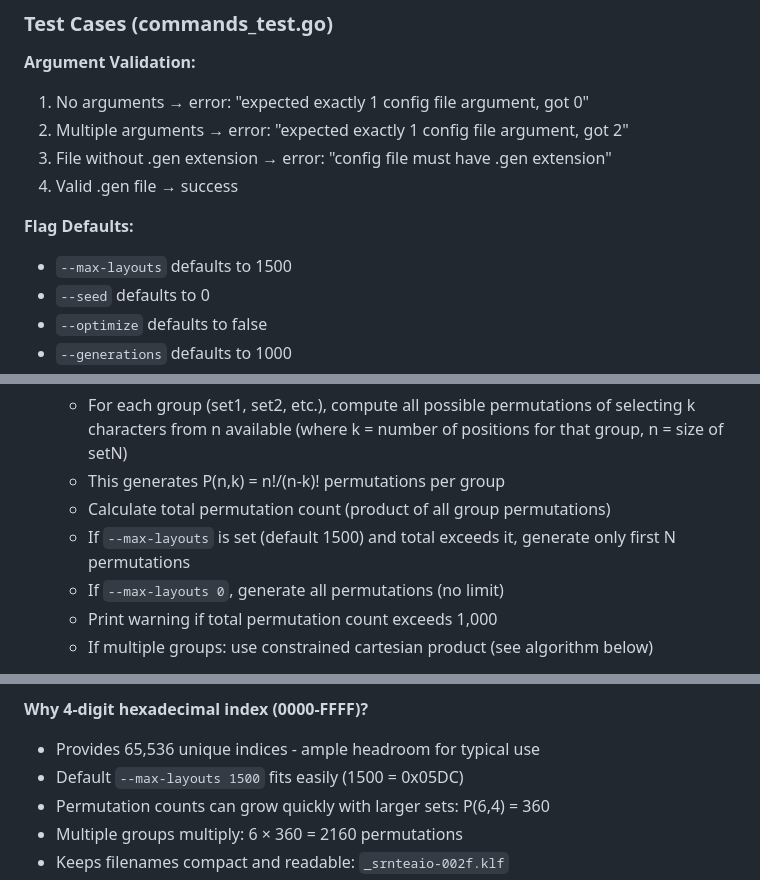
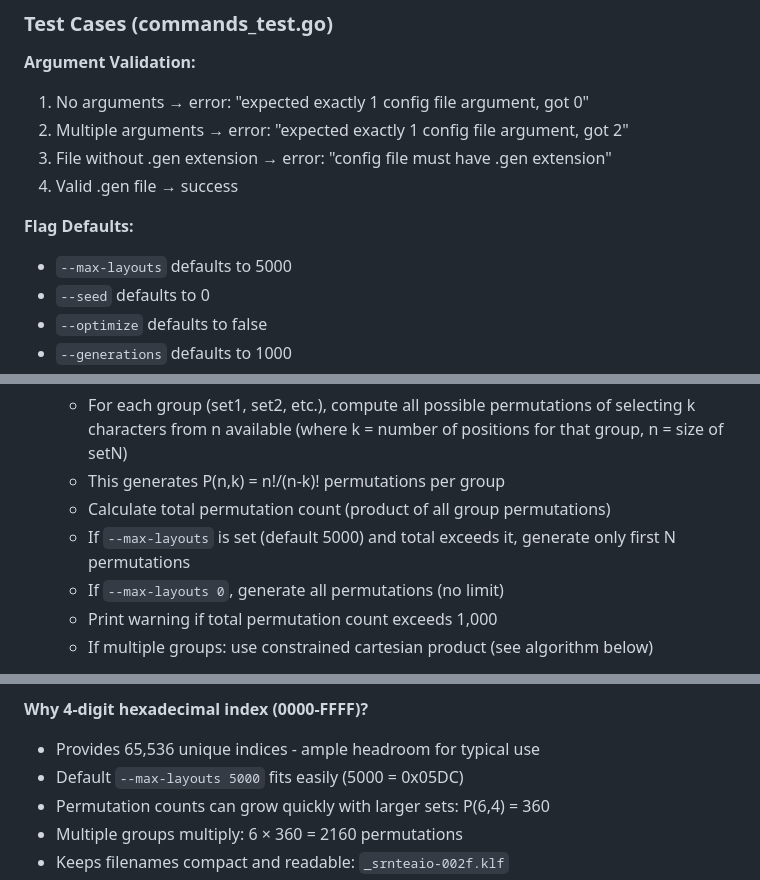
Before and after one commit to rbscholtus/keycraft, a Markdown page: docs/GENERATION.md, 3 parts joined by grey strips. Drawn GitHub-style.

```diff
--- a/GENERATION.md
+++ b/docs/GENERATION.md
@@ -278,7 +278,7 @@ The CLI layer (`cmd/keycraft/generate.go`) is tested separately from the generat
 4. Valid .gen file → success
 
 **Flag Defaults:**
-- `--max-layouts` defaults to 1500
+- `--max-layouts` defaults to 5000
 - `--seed` defaults to 0
 - `--optimize` defaults to false
 - `--generations` defaults to 1000
@@ -352,7 +352,7 @@ The generation process follows these steps:
    - For each group (set1, set2, etc.), compute all possible permutations of selecting k characters from n available (where k = number of positions for that group, n = size of setN)
    - This generates P(n,k) = n!/(n-k)! permutations per group
    - Calculate total permutation count (product of all group permutations)
-   - If `--max-layouts` is set (default 1500) and total exceeds it, generate only first N permutations
+   - If `--max-layouts` is set (default 5000) and total exceeds it, generate only first N permutations
    - If `--max-layouts 0`, generate all permutations (no limit)
    - Print warning if total permutation count exceeds 1,000
    - If multiple groups: use constrained cartesian product (see algorithm below)
@@ -445,7 +445,7 @@ The generation process follows these steps:
 
 **Why 4-digit hexadecimal index (0000-FFFF)?**
 - Provides 65,536 unique indices - ample headroom for typical use
-- Default `--max-layouts 1500` fits easily (1500 = 0x05DC)
+- Default `--max-layouts 5000` fits easily (5000 = 0x05DC)
 - Permutation counts can grow quickly with larger sets: P(6,4) = 360
 - Multiple groups multiply: 6 × 360 = 2160 permutations
 - Keeps filenames compact and readable: `_srnteaio-002f.klf`
```
Also changed, not shown: other parts of docs/GENERATION.md (+3 -3 lines), docs/TESTING_PLAN.md (renamed from cmd/keycraft/TESTING_PLAN.md), docs/TESTING_QUICKSTART.md (renamed from cmd/keycraft/TESTING_QUICKSTART.md).
